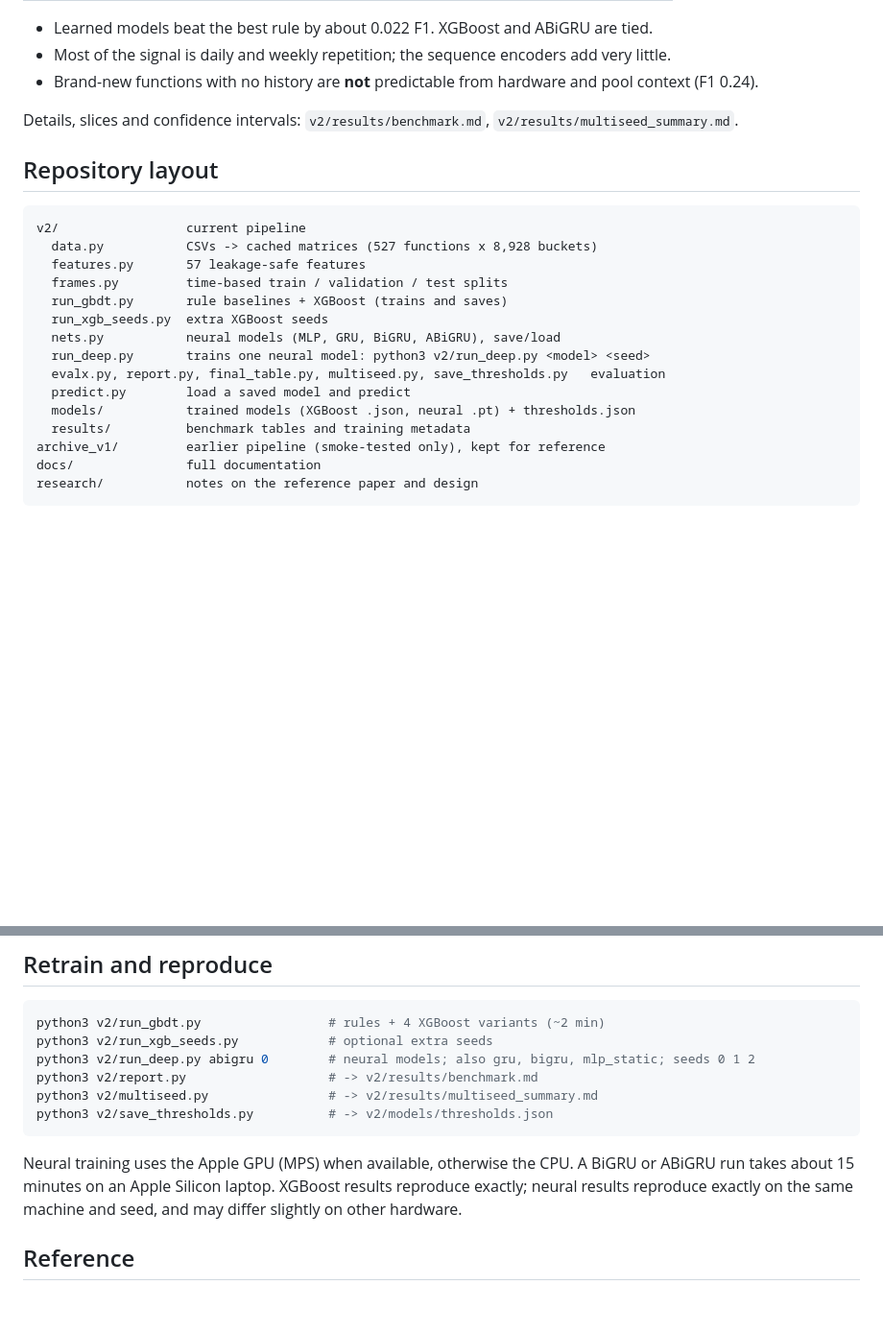
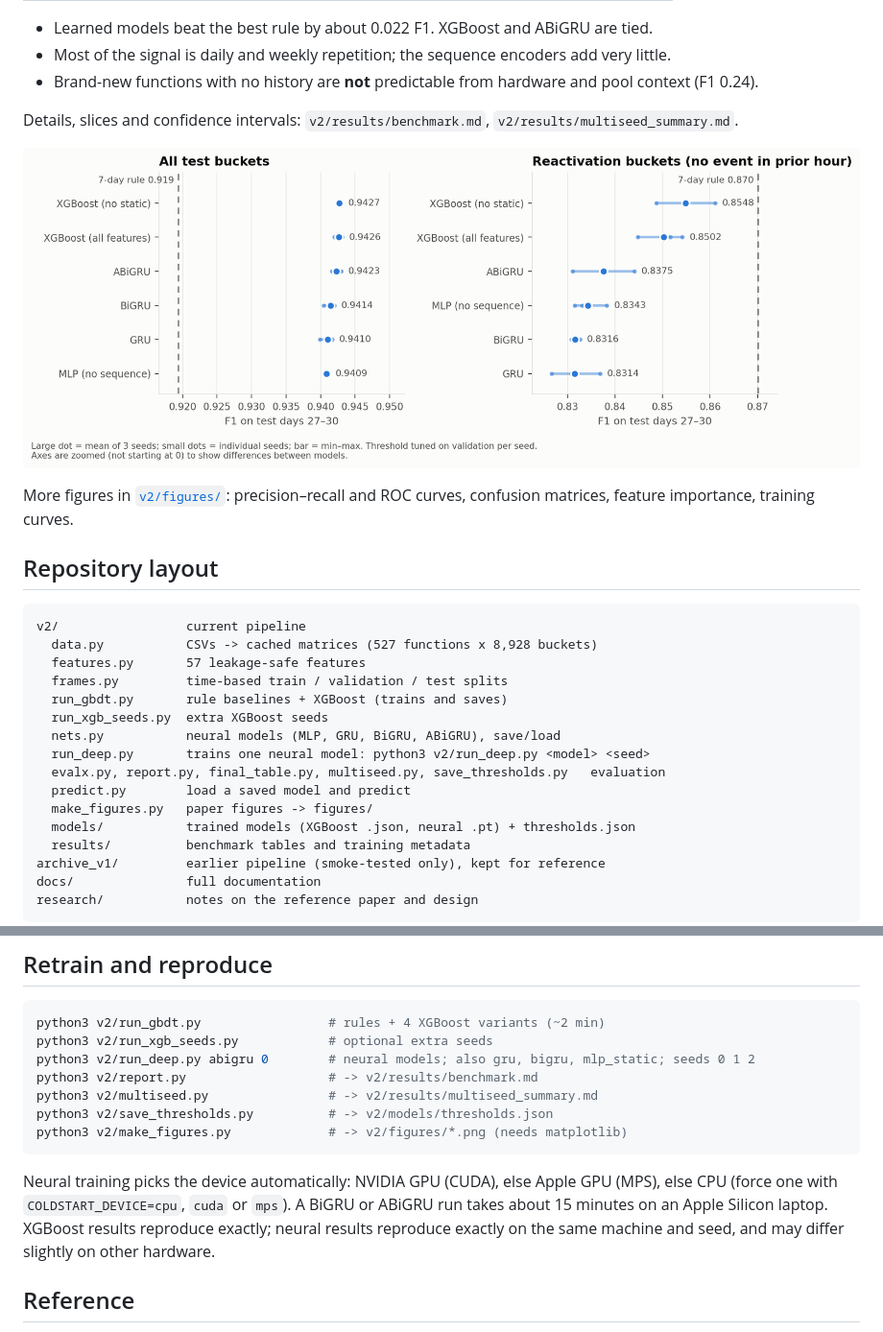
Before and after one commit to pradnish18/serverless-coldstart-prediction, a Markdown page: README.md, 2 parts joined by grey strips. Shown at 96% size. Rendered like a GitHub page; pictures changed too: v2/figures/fig1_multiseed_f1.png (added); blank space fills up the shorter version.

````diff
--- a/README.md
+++ b/README.md
@@ -24,6 +24,10 @@ Full technical documentation, including data, features, models, results and desi
 
 Details, slices and confidence intervals: `v2/results/benchmark.md`, `v2/results/multiseed_summary.md`.
 
+![F1 by model, 3 seeds](v2/figures/fig1_multiseed_f1.png)
+
+More figures in [`v2/figures/`](v2/figures): precision–recall and ROC curves, confusion matrices, feature importance, training curves.
+
 ## Repository layout
 
 ```
@@ -37,6 +41,7 @@ v2/                 current pipeline
   run_deep.py       trains one neural model: python3 v2/run_deep.py <model> <seed>
   evalx.py, report.py, final_table.py, multiseed.py, save_thresholds.py   evaluation
   predict.py        load a saved model and predict
+  make_figures.py   paper figures -> figures/
   models/           trained models (XGBoost .json, neural .pt) + thresholds.json
   results/          benchmark tables and training metadata
 archive_v1/         earlier pipeline (smoke-tested only), kept for reference
@@ -80,9 +85,10 @@ python3 v2/run_deep.py abigru 0        # neural models; also gru, bigru, mlp_sta
 python3 v2/report.py                   # -> v2/results/benchmark.md
 python3 v2/multiseed.py                # -> v2/results/multiseed_summary.md
 python3 v2/save_thresholds.py          # -> v2/models/thresholds.json
+python3 v2/make_figures.py             # -> v2/figures/*.png (needs matplotlib)
 ```
 
-Neural training uses the Apple GPU (MPS) when available, otherwise the CPU. A BiGRU or ABiGRU run takes about 15 minutes on an Apple Silicon laptop. XGBoost results reproduce exactly; neural results reproduce exactly on the same machine and seed, and may differ slightly on other hardware.
+Neural training picks the device automatically: NVIDIA GPU (CUDA), else Apple GPU (MPS), else CPU (force one with `COLDSTART_DEVICE=cpu`, `cuda` or `mps`). A BiGRU or ABiGRU run takes about 15 minutes on an Apple Silicon laptop. XGBoost results reproduce exactly; neural results reproduce exactly on the same machine and seed, and may differ slightly on other hardware.
 
 ## Reference
 
````
Also changed, not shown: docs/PROJECT_DOCUMENTATION.md (+21 -4 lines), research/research_summary.md (+2 -2 lines), v2/figures/fig2_precision_recall.png (added), v2/figures/fig3_roc.png (added), v2/figures/fig4_confusion_matrices.png (added), v2/figures/fig5_feature_importance.png (added), v2/figures/fig6_training_curves.png (added), 3 other files.
